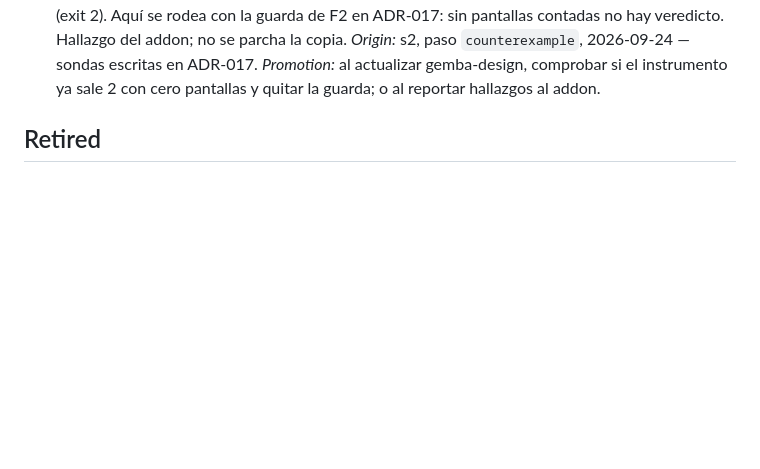
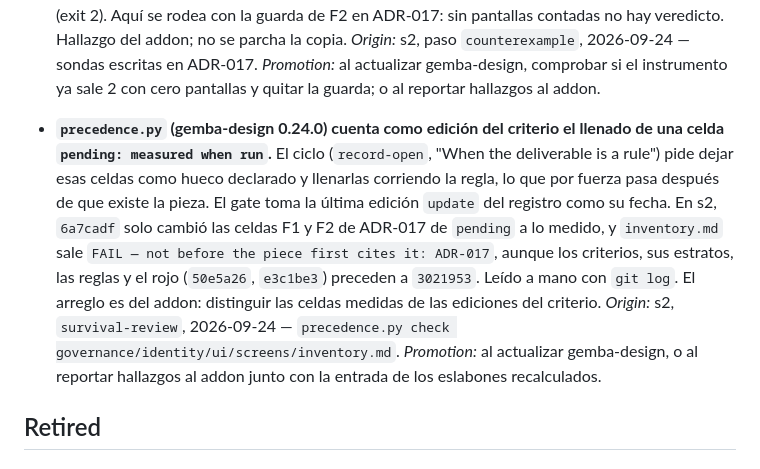
Before and after one commit to deducoder/orquidea, a Markdown page: records/parking-lot.md, the part around the change. Rendered like a GitHub page; blank space fills up the shorter version.

Commit message:
docs(parking-lot): park precedence counting measured cells as edits

```diff
--- a/records/parking-lot.md
+++ b/records/parking-lot.md
@@ -63,6 +63,9 @@ wrote it. Retirement moves an entry to `## Retired` with its reason.
 - **`inventory-sources.py` de gemba-design 0.24.0 da OK con un conjunto de pantallas sin población.** Con un conjunto de 0 filas, o con su tabla bajo otro encabezado que `## The screens`, sale `OK (… 0 screens, each derived from an entry)` con exit 0. La técnica `screens` pide que un chequeo con población cero no sea verde, y el mismo script ya lo hace con el inventario vacío (exit 2). Aquí se rodea con la guarda de F2 en ADR-017: sin pantallas contadas no hay veredicto. Hallazgo del addon; no se parcha la copia.
   *Origin:* s2, paso `counterexample`, 2026-09-24 — sondas escritas en ADR-017.
   *Promotion:* al actualizar gemba-design, comprobar si el instrumento ya sale 2 con cero pantallas y quitar la guarda; o al reportar hallazgos al addon.
+- **`precedence.py` (gemba-design 0.24.0) cuenta como edición del criterio el llenado de una celda `pending: measured when run`.** El ciclo (`record-open`, "When the deliverable is a rule") pide dejar esas celdas como hueco declarado y llenarlas corriendo la regla, lo que por fuerza pasa después de que existe la pieza. El gate toma la última edición `update` del registro como su fecha. En s2, `6a7cadf` solo cambió las celdas F1 y F2 de ADR-017 de `pending` a lo medido, y `inventory.md` sale `FAIL — not before the piece first cites it: ADR-017`, aunque los criterios, sus estratos, las reglas y el rojo (`50e5a26`, `e3c1be3`) preceden a `3021953`. Leído a mano con `git log`. El arreglo es del addon: distinguir las celdas medidas de las ediciones del criterio.
+  *Origin:* s2, `survival-review`, 2026-09-24 — `precedence.py check governance/identity/ui/screens/inventory.md`.
+  *Promotion:* al actualizar gemba-design, o al reportar hallazgos al addon junto con la entrada de los eslabones recalculados.
 
 ## Retired
 
```
